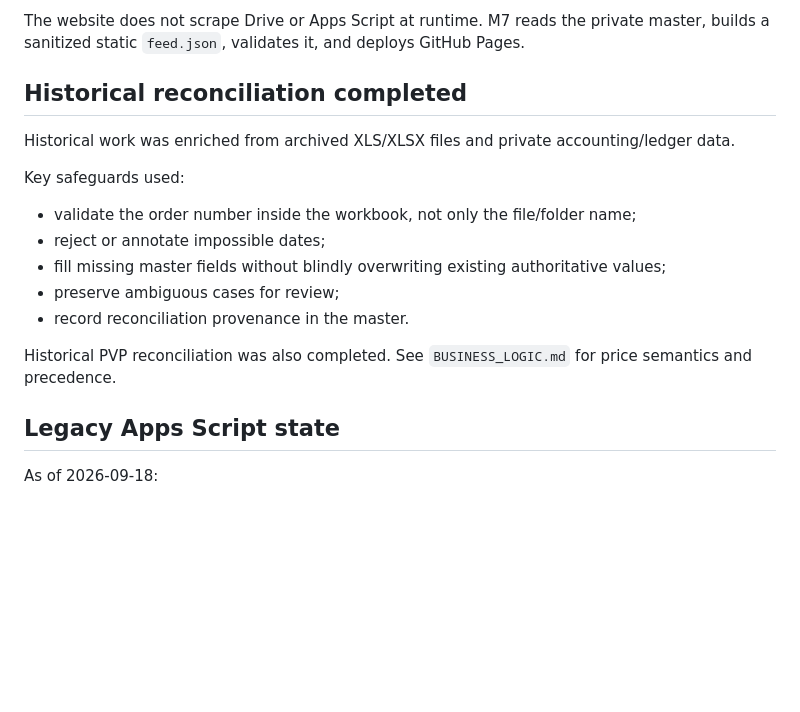
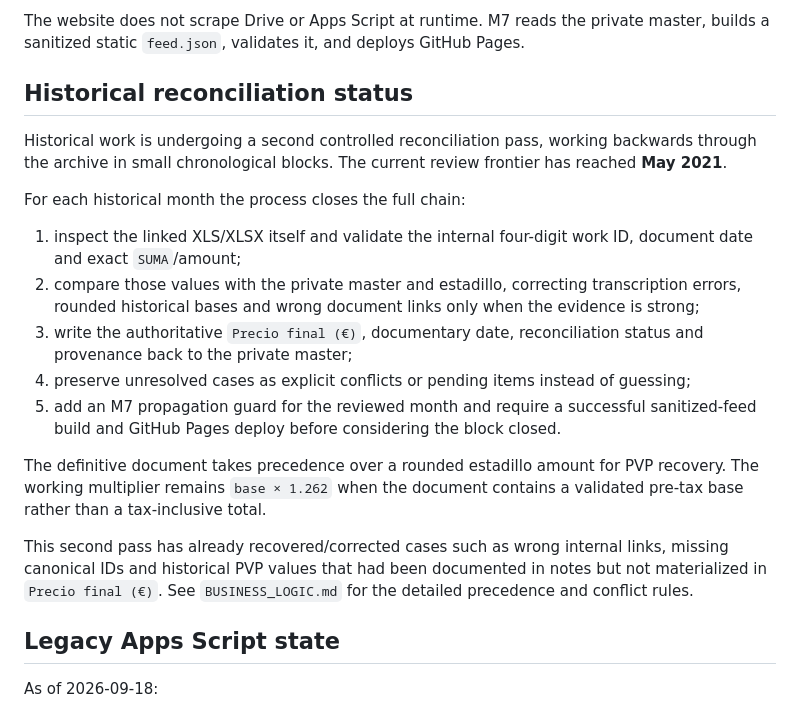
Before and after one commit to mamg97/litos-control-interno, a Markdown page: PROJECT_CONTEXT.md, the part around the change. Rendered like a GitHub page; blank space fills up the shorter version.

Commit message:
Document historical reconciliation workflow

```diff
--- a/PROJECT_CONTEXT.md
+++ b/PROJECT_CONTEXT.md
@@ -55,19 +55,21 @@ All schedules remain behind repository kill switches where applicable.
 
 The website does not scrape Drive or Apps Script at runtime. M7 reads the private master, builds a sanitized static `feed.json`, validates it, and deploys GitHub Pages.
 
-## Historical reconciliation completed
+## Historical reconciliation status
 
-Historical work was enriched from archived XLS/XLSX files and private accounting/ledger data.
+Historical work is undergoing a second controlled reconciliation pass, working backwards through the archive in small chronological blocks. The current review frontier has reached **May 2021**.
 
-Key safeguards used:
+For each historical month the process closes the full chain:
 
-- validate the order number inside the workbook, not only the file/folder name;
-- reject or annotate impossible dates;
-- fill missing master fields without blindly overwriting existing authoritative values;
-- preserve ambiguous cases for review;
-- record reconciliation provenance in the master.
+1. inspect the linked XLS/XLSX itself and validate the internal four-digit work ID, document date and exact `SUMA`/amount;
+2. compare those values with the private master and estadillo, correcting transcription errors, rounded historical bases and wrong document links only when the evidence is strong;
+3. write the authoritative `Precio final (€)`, documentary date, reconciliation status and provenance back to the private master;
+4. preserve unresolved cases as explicit conflicts or pending items instead of guessing;
+5. add an M7 propagation guard for the reviewed month and require a successful sanitized-feed build and GitHub Pages deploy before considering the block closed.
 
-Historical PVP reconciliation was also completed. See `BUSINESS_LOGIC.md` for price semantics and precedence.
+The definitive document takes precedence over a rounded estadillo amount for PVP recovery. The working multiplier remains `base × 1.262` when the document contains a validated pre-tax base rather than a tax-inclusive total.
+
+This second pass has already recovered/corrected cases such as wrong internal links, missing canonical IDs and historical PVP values that had been documented in notes but not materialized in `Precio final (€)`. See `BUSINESS_LOGIC.md` for the detailed precedence and conflict rules.
 
 ## Legacy Apps Script state
 
```
